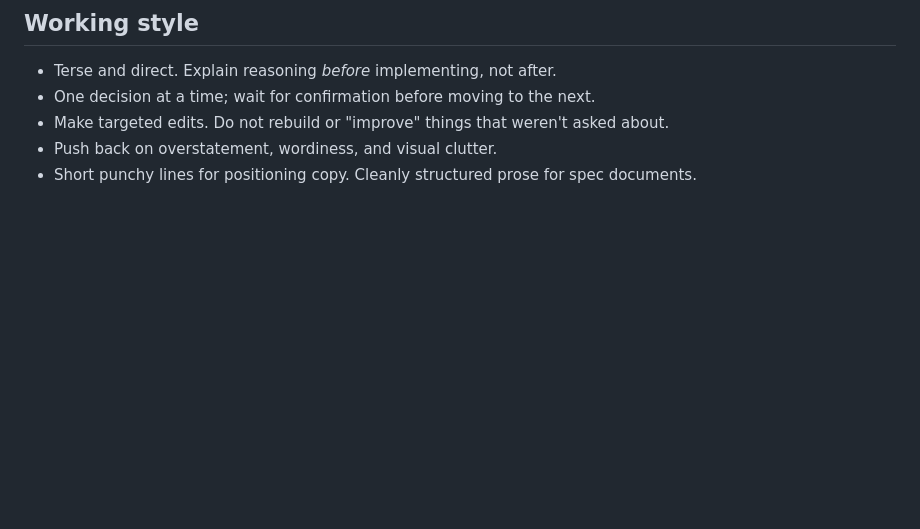
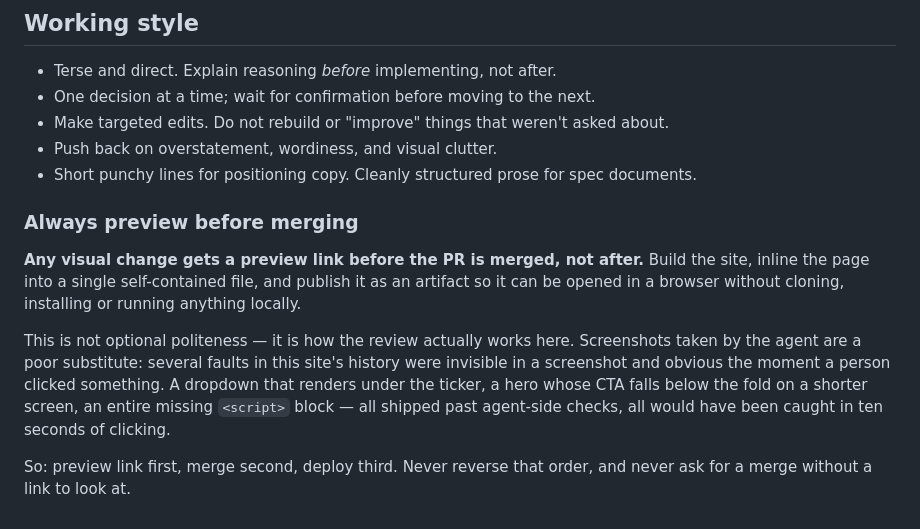
Before and after one commit to benjamingjoel2/hyperporter, a Markdown page: CLAUDE.md, the part around the change. GitHub-like rendering; blank space fills up the shorter version.

Commit message:
Require a preview link before any merge
Adds the rule to the working-style section, because it is the review process
here rather than a nicety.

Agent-side screenshots are a poor substitute and this repo has the history to
prove it: a dropdown rendering under the ticker, a hero whose CTA fell below
the fold on any screen shorter than the one being tested, and an entire
missing <script> block that left four controls dead on the live homepage.
All three passed automated checks. All three would have been caught in
seconds by a person clicking.

The mechanics: build, inline the page into one self-contained file, publish it
as an artifact. No cloning, no npm install, no local server — a link that
opens in a browser.

```diff
--- a/CLAUDE.md
+++ b/CLAUDE.md
@@ -170,3 +170,21 @@ Port the design system and the landmark SVG generator across as-is. They work.
 - Make targeted edits. Do not rebuild or "improve" things that weren't asked about.
 - Push back on overstatement, wordiness, and visual clutter.
 - Short punchy lines for positioning copy. Cleanly structured prose for spec documents.
+
+### Always preview before merging
+
+**Any visual change gets a preview link before the PR is merged, not after.**
+Build the site, inline the page into a single self-contained file, and publish
+it as an artifact so it can be opened in a browser without cloning, installing
+or running anything locally.
+
+This is not optional politeness — it is how the review actually works here.
+Screenshots taken by the agent are a poor substitute: several faults in this
+site's history were invisible in a screenshot and obvious the moment a person
+clicked something. A dropdown that renders under the ticker, a hero whose CTA
+falls below the fold on a shorter screen, an entire missing `<script>` block —
+all shipped past agent-side checks, all would have been caught in ten seconds
+of clicking.
+
+So: preview link first, merge second, deploy third. Never reverse that order,
+and never ask for a merge without a link to look at.
```
